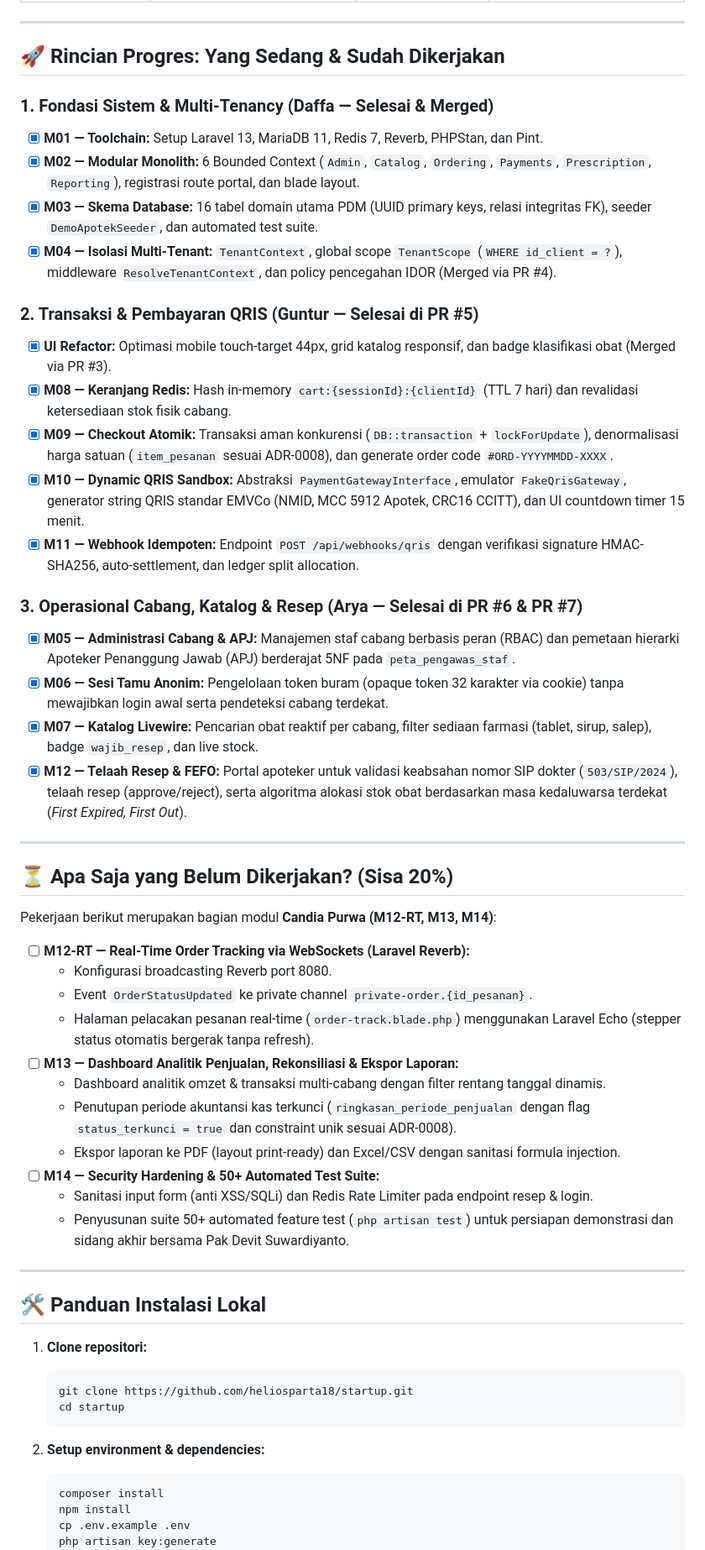
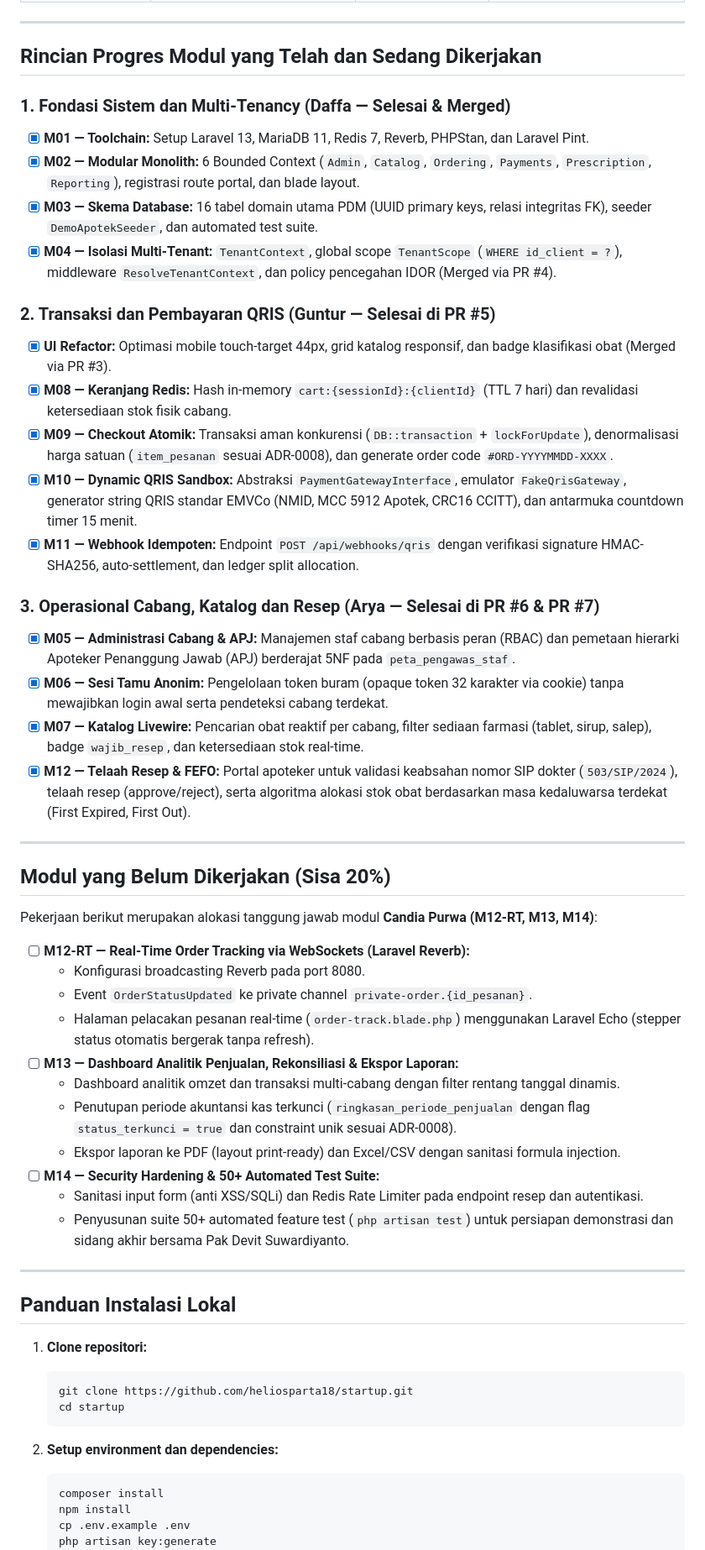
Before and after one commit to heliosparta18/startup, a Markdown page: README.md, the part around one of its changes. Shown at 84% size. GitHub-like rendering.

Commit message:
docs: formalisasi README tanpa emoji dan standarisasi rincian progres

````diff
--- a/README.md
+++ b/README.md
@@ -35,48 +36,48 @@ Progres Keseluruhan: [████████████████░░░
 
 ---
 
-## 🚀 Rincian Progres: Yang Sedang & Sudah Dikerjakan
+## Rincian Progres Modul yang Telah dan Sedang Dikerjakan
 
-### 1. Fondasi Sistem & Multi-Tenancy (Daffa — Selesai & Merged)
-- [x] **M01 — Toolchain:** Setup Laravel 13, MariaDB 11, Redis 7, Reverb, PHPStan, dan Pint.
+### 1. Fondasi Sistem dan Multi-Tenancy (Daffa — Selesai & Merged)
+- [x] **M01 — Toolchain:** Setup Laravel 13, MariaDB 11, Redis 7, Reverb, PHPStan, dan Laravel Pint.
 - [x] **M02 — Modular Monolith:** 6 Bounded Context (`Admin`, `Catalog`, `Ordering`, `Payments`, `Prescription`, `Reporting`), registrasi route portal, dan blade layout.
 - [x] **M03 — Skema Database:** 16 tabel domain utama PDM (UUID primary keys, relasi integritas FK), seeder `DemoApotekSeeder`, dan automated test suite.
 - [x] **M04 — Isolasi Multi-Tenant:** `TenantContext`, global scope `TenantScope` (`WHERE id_client = ?`), middleware `ResolveTenantContext`, dan policy pencegahan IDOR (Merged via PR #4).
 
-### 2. Transaksi & Pembayaran QRIS (Guntur — Selesai di PR #5)
+### 2. Transaksi dan Pembayaran QRIS (Guntur — Selesai di PR #5)
 - [x] **UI Refactor:** Optimasi mobile touch-target 44px, grid katalog responsif, dan badge klasifikasi obat (Merged via PR #3).
 - [x] **M08 — Keranjang Redis:** Hash in-memory `cart:{sessionId}:{clientId}` (TTL 7 hari) dan revalidasi ketersediaan stok fisik cabang.
 - [x] **M09 — Checkout Atomik:** Transaksi aman konkurensi (`DB::transaction` + `lockForUpdate`), denormalisasi harga satuan (`item_pesanan` sesuai ADR-0008), dan generate order code `#ORD-YYYYMMDD-XXXX`.
-- [x] **M10 — Dynamic QRIS Sandbox:** Abstraksi `PaymentGatewayInterface`, emulator `FakeQrisGateway`, generator string QRIS standar EMVCo (NMID, MCC 5912 Apotek, CRC16 CCITT), dan UI countdown timer 15 menit.
+- [x] **M10 — Dynamic QRIS Sandbox:** Abstraksi `PaymentGatewayInterface`, emulator `FakeQrisGateway`, generator string QRIS standar EMVCo (NMID, MCC 5912 Apotek, CRC16 CCITT), dan antarmuka countdown timer 15 menit.
 - [x] **M11 — Webhook Idempoten:** Endpoint `POST /api/webhooks/qris` dengan verifikasi signature HMAC-SHA256, auto-settlement, dan ledger split allocation.
 
-### 3. Operasional Cabang, Katalog & Resep (Arya — Selesai di PR #6 & PR #7)
+### 3. Operasional Cabang, Katalog dan Resep (Arya — Selesai di PR #6 & PR #7)
 - [x] **M05 — Administrasi Cabang & APJ:** Manajemen staf cabang berbasis peran (RBAC) dan pemetaan hierarki Apoteker Penanggung Jawab (APJ) berderajat 5NF pada `peta_pengawas_staf`.
 - [x] **M06 — Sesi Tamu Anonim:** Pengelolaan token buram (opaque token 32 karakter via cookie) tanpa mewajibkan login awal serta pendeteksi cabang terdekat.
-- [x] **M07 — Katalog Livewire:** Pencarian obat reaktif per cabang, filter sediaan farmasi (tablet, sirup, salep), badge `wajib_resep`, dan live stock.
-- [x] **M12 — Telaah Resep & FEFO:** Portal apoteker untuk validasi keabsahan nomor SIP dokter (`503/SIP/2024`), telaah resep (approve/reject), serta algoritma alokasi stok obat berdasarkan masa kedaluwarsa terdekat (*First Expired, First Out*).
+- [x] **M07 — Katalog Livewire:** Pencarian obat reaktif per cabang, filter sediaan farmasi (tablet, sirup, salep), badge `wajib_resep`, dan ketersediaan stok real-time.
+- [x] **M12 — Telaah Resep & FEFO:** Portal apoteker untuk validasi keabsahan nomor SIP dokter (`503/SIP/2024`), telaah resep (approve/reject), serta algoritma alokasi stok obat berdasarkan masa kedaluwarsa terdekat (First Expired, First Out).
 
 ---
 
-## ⏳ Apa Saja yang Belum Dikerjakan? (Sisa 20%)
+## Modul yang Belum Dikerjakan (Sisa 20%)
 
-Pekerjaan berikut merupakan bagian modul **Candia Purwa (M12-RT, M13, M14)**:
+Pekerjaan berikut merupakan alokasi tanggung jawab modul **Candia Purwa (M12-RT, M13, M14)**:
 
 - [ ] **M12-RT — Real-Time Order Tracking via WebSockets (Laravel Reverb):**
-  - Konfigurasi broadcasting Reverb port 8080.
+  - Konfigurasi broadcasting Reverb pada port 8080.
   - Event `OrderStatusUpdated` ke private channel `private-order.{id_pesanan}`.
   - Halaman pelacakan pesanan real-time (`order-track.blade.php`) menggunakan Laravel Echo (stepper status otomatis bergerak tanpa refresh).
 - [ ] **M13 — Dashboard Analitik Penjualan, Rekonsiliasi & Ekspor Laporan:**
-  - Dashboard analitik omzet & transaksi multi-cabang dengan filter rentang tanggal dinamis.
+  - Dashboard analitik omzet dan transaksi multi-cabang dengan filter rentang tanggal dinamis.
   - Penutupan periode akuntansi kas terkunci (`ringkasan_periode_penjualan` dengan flag `status_terkunci = true` dan constraint unik sesuai ADR-0008).
   - Ekspor laporan ke PDF (layout print-ready) dan Excel/CSV dengan sanitasi formula injection.
 - [ ] **M14 — Security Hardening & 50+ Automated Test Suite:**
-  - Sanitasi input form (anti XSS/SQLi) dan Redis Rate Limiter pada endpoint resep & login.
+  - Sanitasi input form (anti XSS/SQLi) dan Redis Rate Limiter pada endpoint resep dan autentikasi.
   - Penyusunan suite 50+ automated feature test (`php artisan test`) untuk persiapan demonstrasi dan sidang akhir bersama Pak Devit Suwardiyanto.
 
 ---
 
-## 🛠️ Panduan Instalasi Lokal
+## Panduan Instalasi Lokal
 
 1. **Clone repositori:**
    ```bash
@@ -84,7 +85,7 @@ Pekerjaan berikut merupakan bagian modul **Candia Purwa (M12-RT, M13, M14)**:
    cd startup
    ```
 
-2. **Setup environment & dependencies:**
+2. **Setup environment dan dependencies:**
    ```bash
    composer install
    npm install
````
Also changed, not shown: other parts of README.md (+18 -17 lines).
